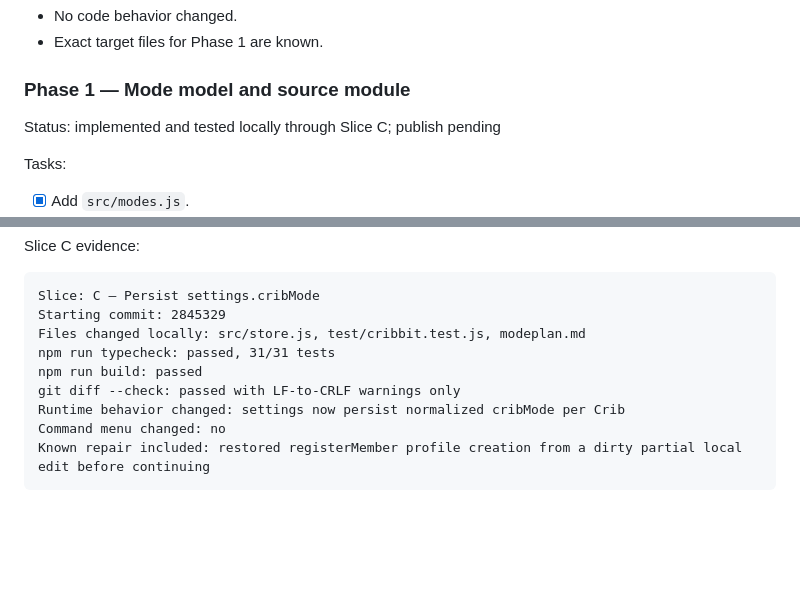
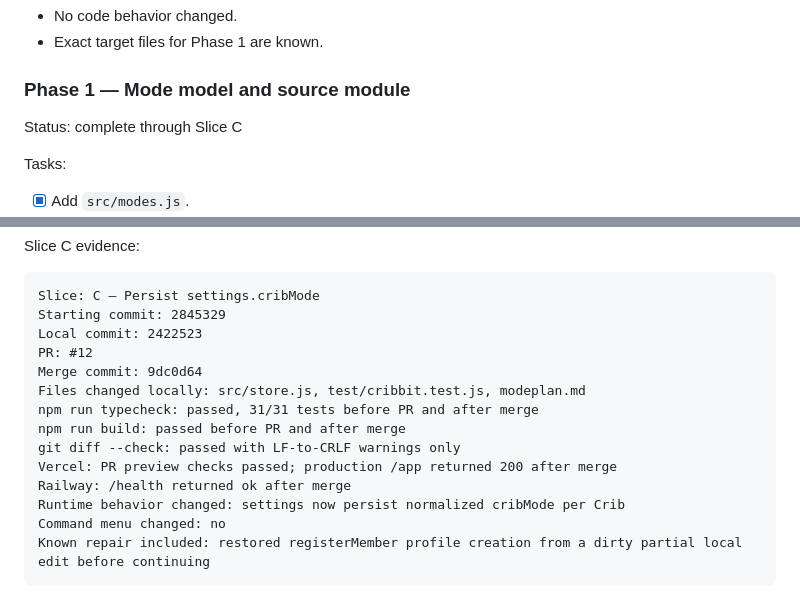
Before and after one commit to funmarket/cribbit-bot, a Markdown page: modeplan.md, 2 parts joined by grey strips. GitHub-like rendering; blank space fills up the shorter version.

Commit message:
Record crib mode persistence evidence

````diff
--- a/modeplan.md
+++ b/modeplan.md
@@ -292,7 +292,7 @@ Exit criteria:
 
 ### Phase 1 — Mode model and source module
 
-Status: implemented and tested locally through Slice C; publish pending
+Status: complete through Slice C
 
 Tasks:
 
@@ -642,10 +642,15 @@ Slice C evidence:
 ```text
 Slice: C — Persist settings.cribMode
 Starting commit: 2845329
+Local commit: 2422523
+PR: #12
+Merge commit: 9dc0d64
 Files changed locally: src/store.js, test/cribbit.test.js, modeplan.md
-npm run typecheck: passed, 31/31 tests
-npm run build: passed
+npm run typecheck: passed, 31/31 tests before PR and after merge
+npm run build: passed before PR and after merge
 git diff --check: passed with LF-to-CRLF warnings only
+Vercel: PR preview checks passed; production /app returned 200 after merge
+Railway: /health returned ok after merge
 Runtime behavior changed: settings now persist normalized cribMode per Crib
 Command menu changed: no
 Known repair included: restored registerMember profile creation from a dirty partial local edit before continuing
````
